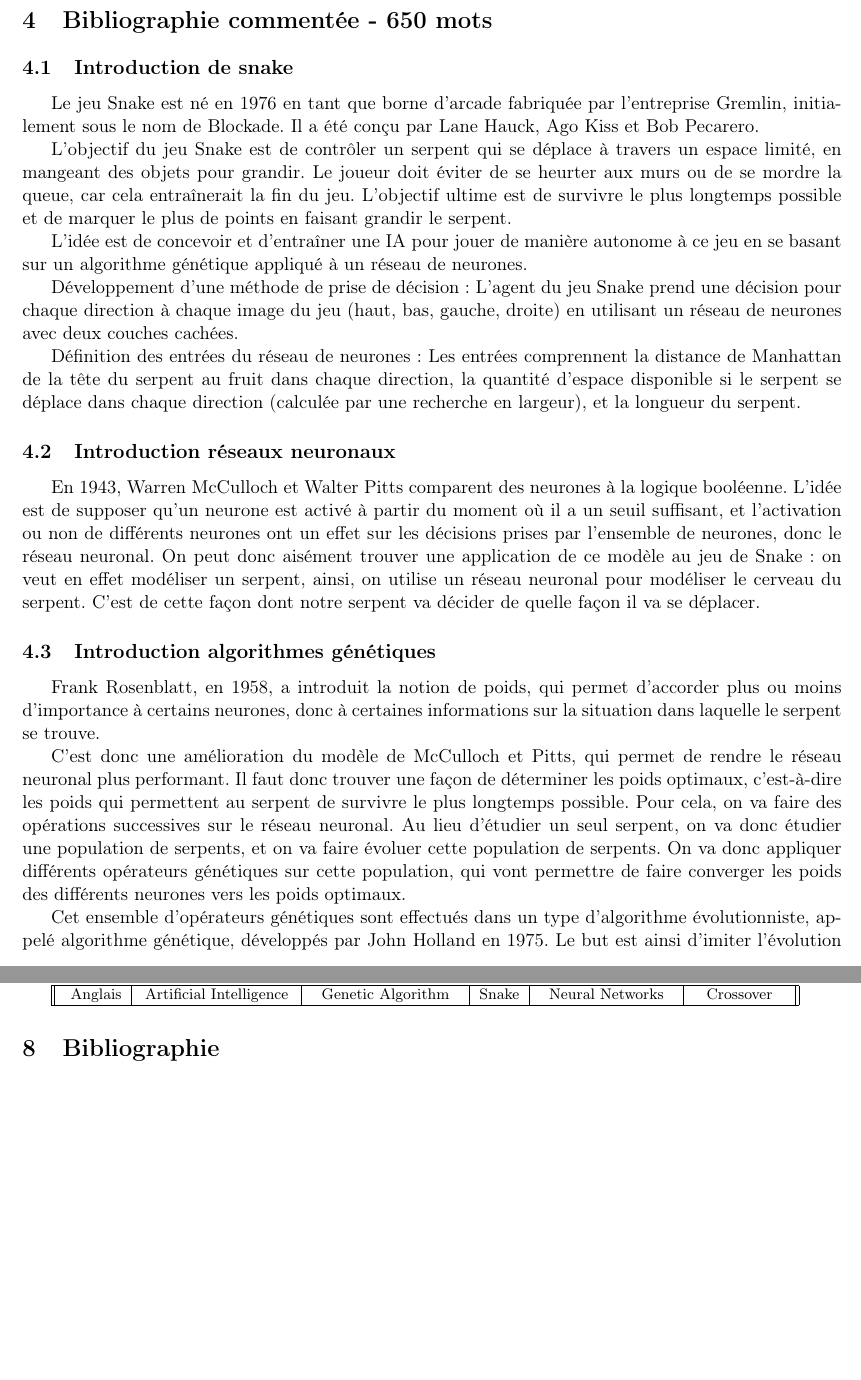
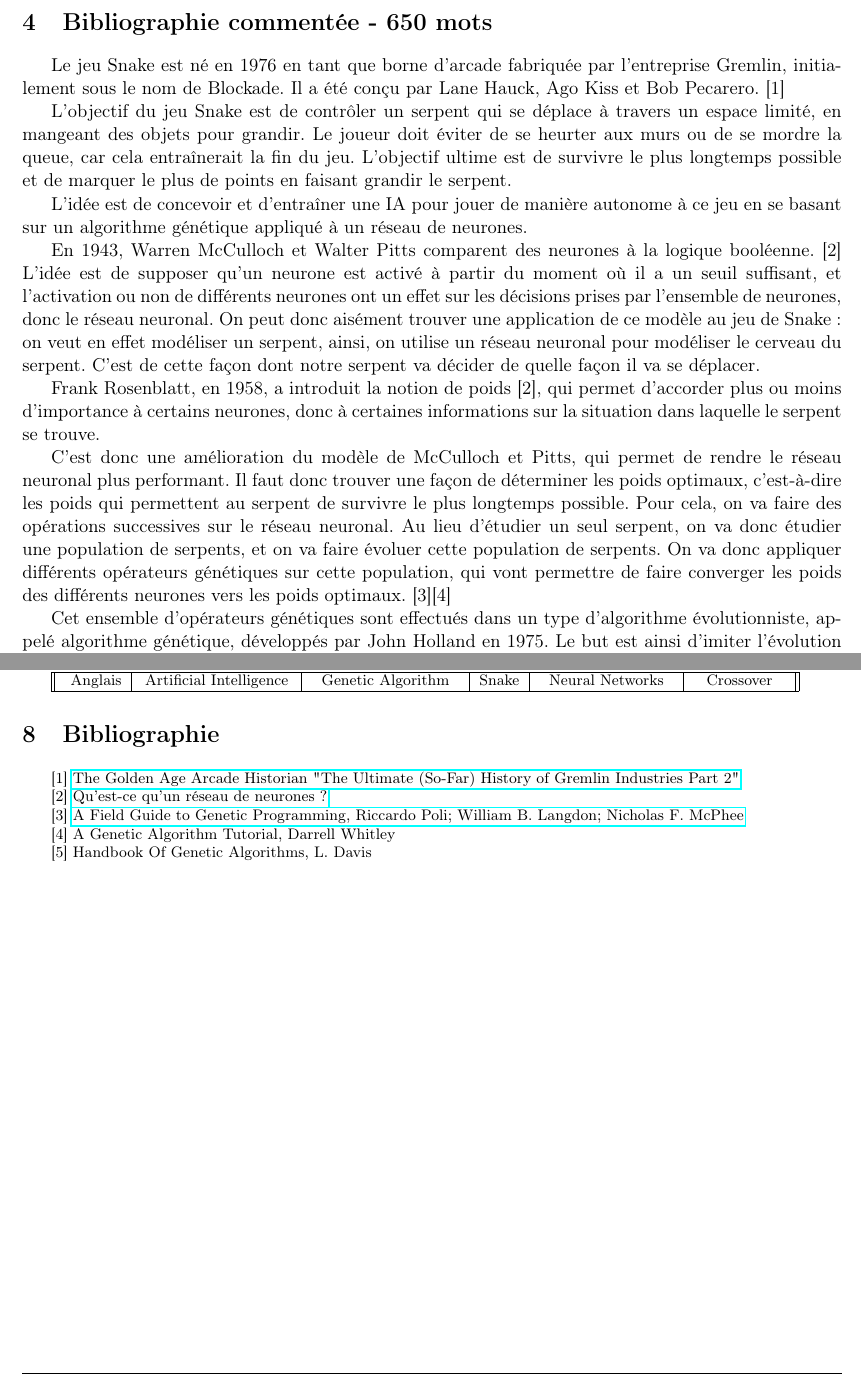
Before and after one commit to marilabs/tipe-2024, a LaTeX document (presentation/mcot/mcot.tex): two parts of pages 2 and 4 of 4 before the commit and two parts of pages 2 and 3 of 3 after it, joined at a grey line, cut so that both start at the same text, the shorter picture padded with empty space. Compiled offline with pdfLaTeX.

Commit message:
update mcot

```diff
--- a/presentation/mcot/mcot.tex
+++ b/presentation/mcot/mcot.tex
@@ -182,40 +174,48 @@ L'engouement persistant pour le jeu Snake lui confère un caractère ludique ind
 
 \section{Bibliographie commentée - 650 mots}
 
-\subsection{Introduction de snake}
+% \subsection{Introduction de snake}
 
-Le jeu Snake est né en 1976 en tant que borne d'arcade fabriquée par l'entreprise Gremlin, initialement sous le nom de Blockade. Il a été conçu par Lane Hauck, Ago Kiss et Bob Pecarero.
+Le jeu Snake est né en 1976 en tant que borne d'arcade fabriquée par l'entreprise Gremlin,
+ initialement sous le nom de Blockade. Il a été conçu par Lane Hauck, Ago Kiss et Bob Pecarero. [1]
 
 %[1]  https://allincolorforaquarter.blogspot.com/2015/09/the-ultimate-so-far-history-of-gremlin_25.html The Golden Age Arcade Historian "The Ultimate (So-Far) History of Gremlin Industries Part 2"
 
-L'objectif du jeu Snake est de contrôler un serpent qui se déplace à travers un espace limité, en mangeant des objets pour grandir. Le joueur doit éviter de se heurter aux murs ou de se mordre la queue, car cela entraînerait la fin du jeu. L'objectif ultime est de survivre le plus longtemps possible et de marquer le plus de points en faisant grandir le serpent.
+L'objectif du jeu Snake est de contrôler un serpent qui se déplace à travers un espace limité,
+en mangeant des objets pour grandir. Le joueur doit éviter de se heurter aux murs ou de se mordre
+la queue, car cela entraînerait la fin du jeu. L'objectif ultime est de survivre le plus longtemps
+possible et de marquer le plus de points en faisant grandir le serpent.
+
+L'idée est de concevoir et d'entraîner une IA pour jouer de manière autonome à ce jeu en se
+basant sur un algorithme génétique appliqué à un réseau de neurones.
+
+% \subsection{Introduction réseaux neuronaux}
 
 
-L'idée est de concevoir et d'entraîner une IA pour jouer de manière autonome à ce jeu en se basant sur un algorithme génétique appliqué à un réseau de neurones.
+% [2] https://www.ibm.com/fr-fr/topics/neural-networks Qu'est-ce qu'un réseau de neurones ?
 
 
-
-Développement d'une méthode de prise de décision : L'agent du jeu Snake prend une décision pour chaque direction à chaque image du jeu (haut, bas, gauche, droite) en utilisant un réseau de neurones avec deux couches cachées.
-
-Définition des entrées du réseau de neurones: Les entrées comprennent la distance de Manhattan de la tête du serpent au fruit dans chaque direction, la quantité d'espace disponible si le serpent se déplace dans chaque direction (calculée par une recherche en largeur), et la longueur du serpent.
-
-
-\subsection{Introduction réseaux neuronaux}
-
-En 1943, Warren McCulloch et Walter Pitts comparent des neurones à la logique booléenne.
-L'idée est de supposer qu'un neurone est activé à partir du moment où il a un seuil suffisant, et l'activation ou non de différents neurones ont un effet sur les décisions prises par l'ensemble de neurones, donc le réseau neuronal.
-On peut donc aisément trouver une application de ce modèle au jeu de Snake: on veut en effet modéliser un serpent, ainsi, on utilise un réseau neuronal pour modéliser le cerveau du serpent.
+En 1943, Warren McCulloch et Walter Pitts comparent des neurones à la logique booléenne. [2]
+L'idée est de supposer qu'un neurone est activé à partir du moment où il a un seuil suffisant,
+et l'activation ou non de différents neurones ont un effet sur les décisions prises par l'ensemble
+de neurones, donc le réseau neuronal.
+On peut donc aisément trouver une application de ce modèle au jeu de Snake: on veut en effet
+modéliser un serpent, ainsi, on utilise un réseau neuronal pour modéliser le cerveau du serpent.
 C'est de cette façon dont notre serpent va décider de quelle façon il va se déplacer.
 
-\subsection{Introduction algorithmes génétiques}
-
-Frank Rosenblatt, en 1958, a introduit la notion de poids, qui permet d'accorder plus ou moins d'importance à certains neurones, donc à certaines informations sur la situation dans laquelle le serpent se trouve.
+Frank Rosenblatt, en 1958, a introduit la notion de poids [2], qui permet d'accorder plus ou moins d'importance à certains neurones, donc à certaines informations sur la situation dans laquelle le serpent se trouve.
 
 C'est donc une amélioration du modèle de McCulloch et Pitts, qui permet de rendre le réseau neuronal plus performant.
 Il faut donc trouver une façon de déterminer les poids optimaux, c'est-à-dire les poids qui permettent au serpent de survivre le plus longtemps possible.
 Pour cela, on va faire des opérations successives sur le réseau neuronal.
 Au lieu d'étudier un seul serpent, on va donc étudier une population de serpents, et on va faire évoluer cette population de serpents.
-On va donc appliquer différents opérateurs génétiques sur cette population, qui vont permettre de faire converger les poids des différents neurones vers les poids optimaux.
+On va donc appliquer différents opérateurs génétiques sur cette population, qui vont permettre de faire converger les poids des différents neurones vers les poids optimaux. [3][4]
+
+% \subsection{Introduction algorithmes génétiques}
+
+% [3] http://www0.cs.ucl.ac.uk/staff/W.Langdon/ftp/papers/poli08_fieldguide.pdf A Field Guide to Genetic Programming, Riccardo Poli; William B. Langdon; Nicholas F. McPhee
+
+% [4] A Genetic Algorithm Tutorial, Darrell Whitley
 
 Cet ensemble d'opérateurs génétiques sont effectués dans un type d'algorithme évolutionniste, appelé algorithme génétique, développés par John Holland en 1975.
 Le but est ainsi d'imiter l'évolution naturelle, en sélectionnant des serpents performant et en les faisant se reproduire, créant ainsi des enfants dont le réseau neuronal est composé d'une partie du réseau neuronal de chaque parent.
@@ -282,3 +281,12 @@ Les aspects théoriques et de convergence des stratégies proposées sont étudi
 \section{Bibliographie}
 
 
+[1]  \href{https://allincolorforaquarter.blogspot.com/2015/09/the-ultimate-so-far-history-of-gremlin_25.html}{The Golden Age Arcade Historian "The Ultimate (So-Far) History of Gremlin Industries Part 2"}
+
+[2] \href{https://www.ibm.com/fr-fr/topics/neural-networks}{Qu'est-ce qu'un réseau de neurones ?}
+
+[3] \href{http://www0.cs.ucl.ac.uk/staff/W.Langdon/ftp/papers/poli08_fieldguide.pdf}{A Field Guide to Genetic Programming, Riccardo Poli; William B. Langdon; Nicholas F. McPhee}
+
+[4] A Genetic Algorithm Tutorial, Darrell Whitley
+
+[5] Handbook Of Genetic Algorithms, L. Davis
```
Also changed, not shown: presentation/mcot/mcot.pdf, presentation/mcot/mcot.tex (63 more changed lines), 2 other files.
